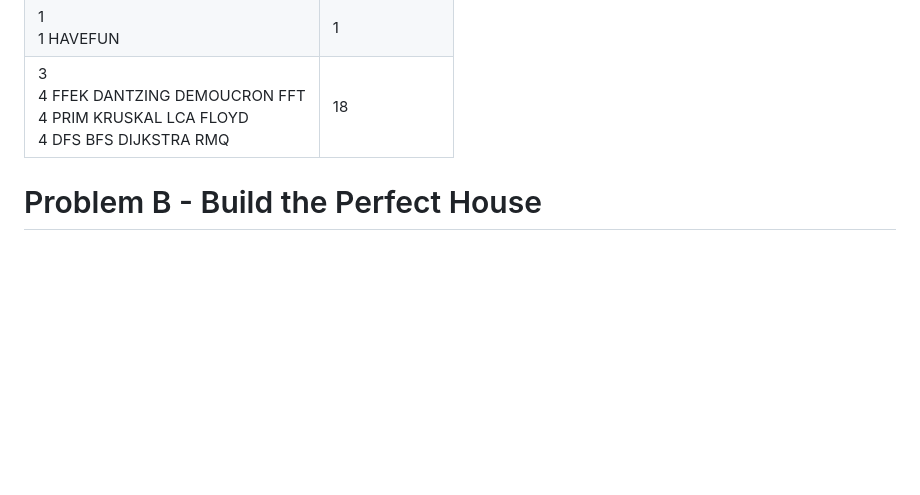
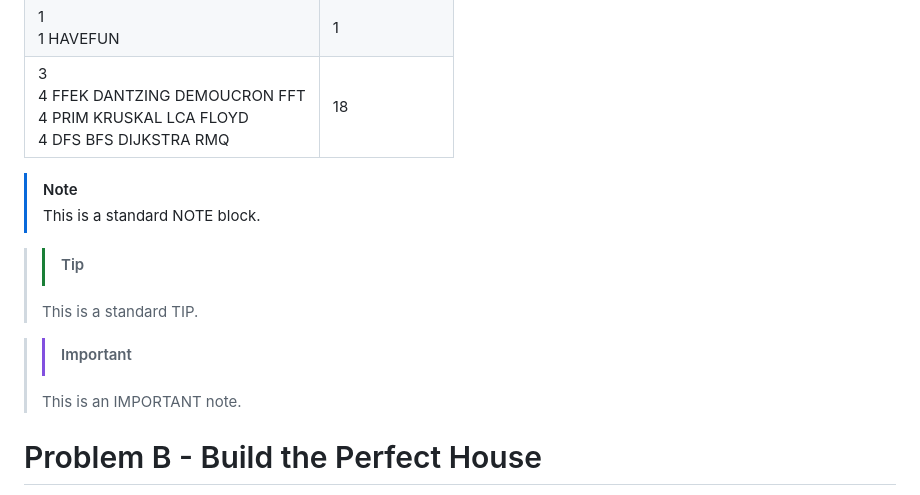
Before and after one commit to Daespinoza/Codigos-de-Bolsillo, a Markdown page: ICPC-2019-Latin-American-Reginal-Contest/November8th-9th.md, the part around the change. Rendered like a GitHub page; blank space fills up the shorter version.

```diff
--- a/ICPC-2019-Latin-American-Reginal-Contest/November8th-9th.md
+++ b/ICPC-2019-Latin-American-Reginal-Contest/November8th-9th.md
@@ -80,7 +80,17 @@ Output a single line with an integer indicating the maximum number of students i
   </tbody>
 </table>
 
+>[!NOTE]
+>
+>This is a standard NOTE block.
 
+>>[!TIP]
+>
+>This is a standard TIP.
+
+>>[!IMPORTANT]
+>
+>This is an IMPORTANT note.
 
 # Problem B - Build the Perfect House
 
```
